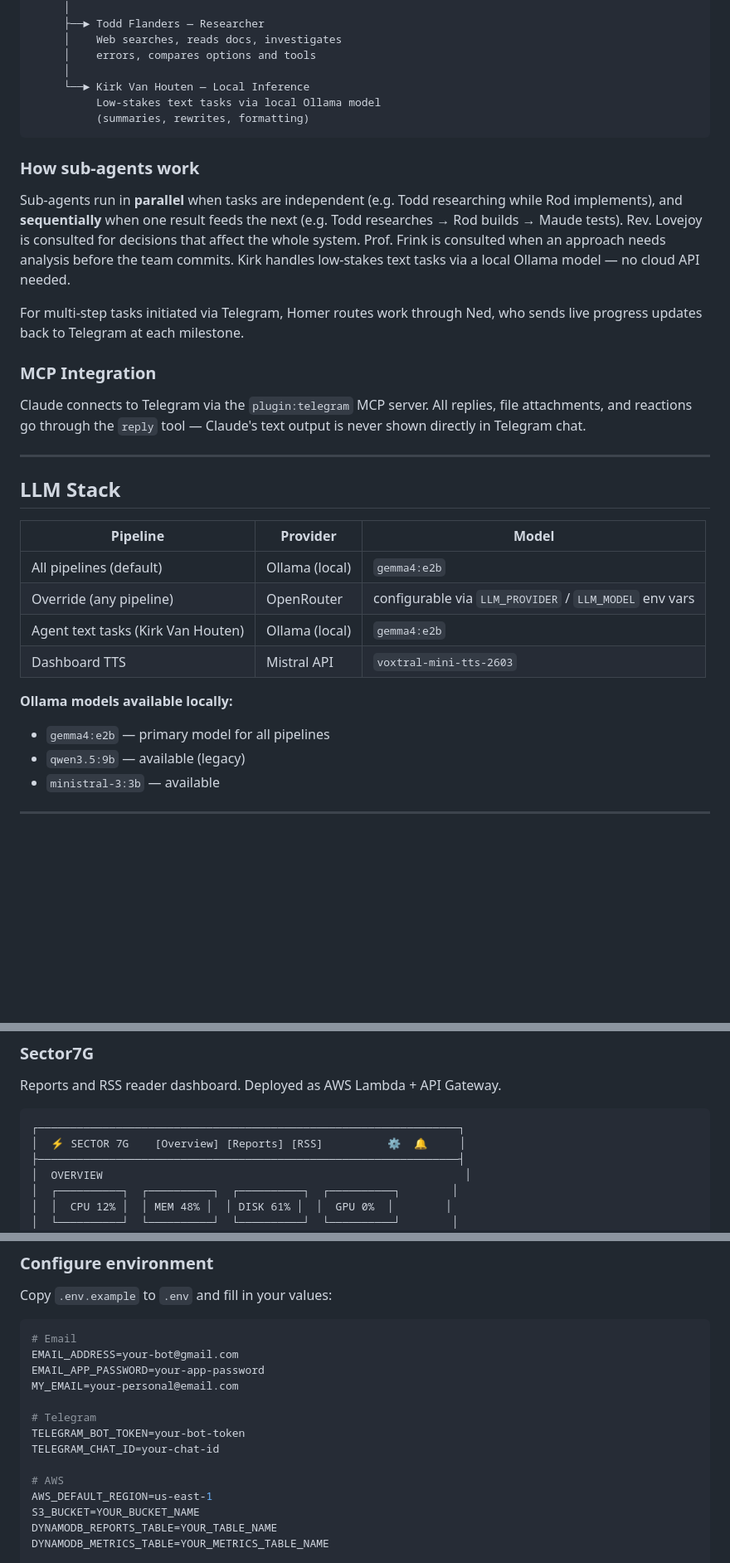
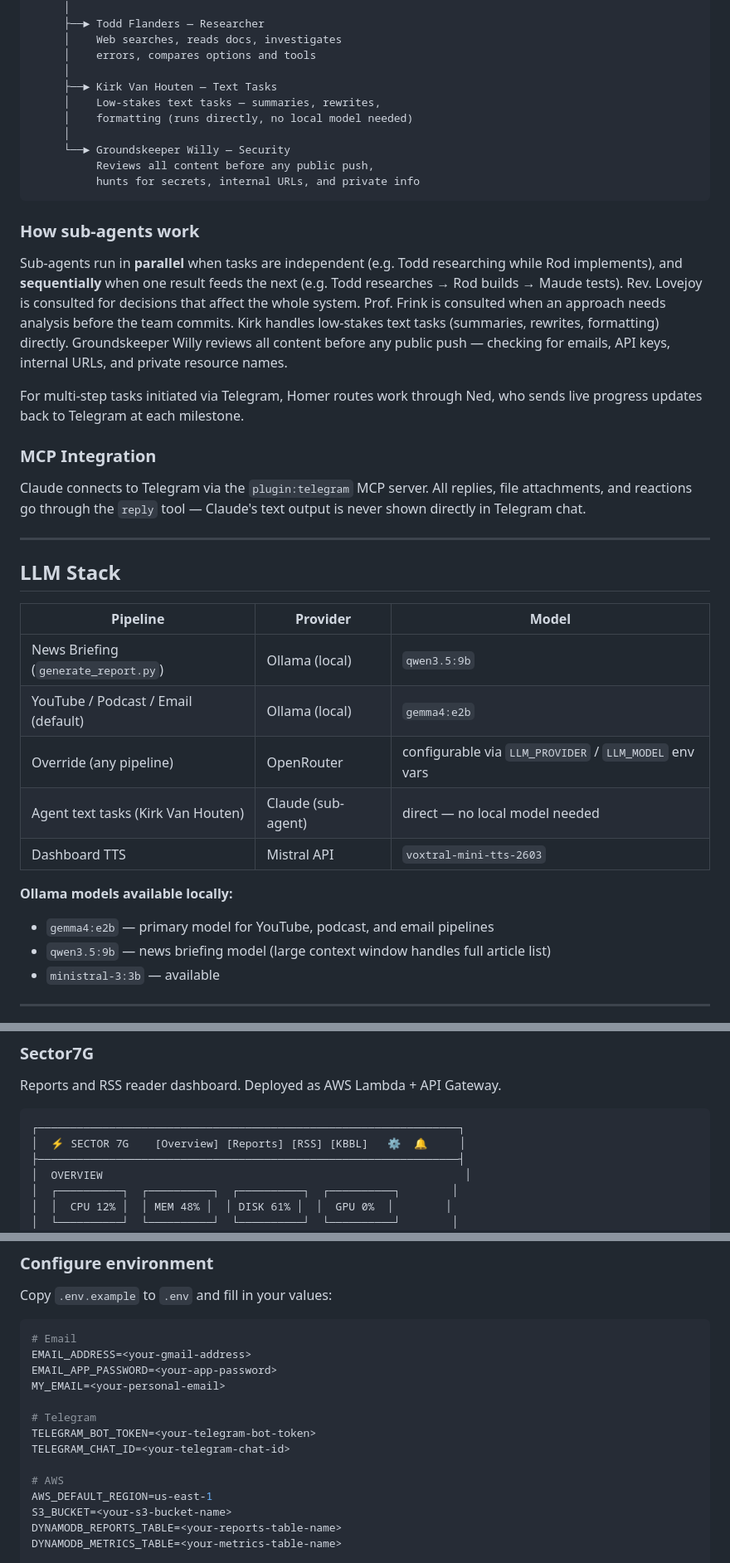
Before and after one commit to losmykie/botNotes-pub, a Markdown page: README.md, 3 parts joined by grey strips. Shown at 83% size. Rendered like a GitHub page; blank space fills up the shorter version.

Commit message:
update readme: llm assignments, agent crew, kbbl, placeholder cleanup
- fix llm table: generate_report uses qwen3.5:9b not gemma4:e2b
- fix ollama models: qwen3.5:9b is primary for briefings not legacy
- add groundskeeper willy to flanders crew
- fix kirk description: no local ollama on aztec
- add kbbl (google alerts clone) to sector7g features and cron
- standardize all .env placeholder format to angle-bracket style

Co-Authored-By: Claude Sonnet 4.6 <noreply@anthropic.com>

````diff
--- a/README.md
+++ b/README.md
@@ -103,14 +103,18 @@ You (Telegram)
      │    Web searches, reads docs, investigates
      │    errors, compares options and tools
      │
-     └──► Kirk Van Houten — Local Inference
-          Low-stakes text tasks via local Ollama model
-          (summaries, rewrites, formatting)
+     ├──► Kirk Van Houten — Text Tasks
+     │    Low-stakes text tasks — summaries, rewrites,
+     │    formatting (runs directly, no local model needed)
+     │
+     └──► Groundskeeper Willy — Security
+          Reviews all content before any public push,
+          hunts for secrets, internal URLs, and private info
 ```
 
 ### How sub-agents work
 
-Sub-agents run in **parallel** when tasks are independent (e.g. Todd researching while Rod implements), and **sequentially** when one result feeds the next (e.g. Todd researches → Rod builds → Maude tests). Rev. Lovejoy is consulted for decisions that affect the whole system. Prof. Frink is consulted when an approach needs analysis before the team commits. Kirk handles low-stakes text tasks via a local Ollama model — no cloud API needed.
+Sub-agents run in **parallel** when tasks are independent (e.g. Todd researching while Rod implements), and **sequentially** when one result feeds the next (e.g. Todd researches → Rod builds → Maude tests). Rev. Lovejoy is consulted for decisions that affect the whole system. Prof. Frink is consulted when an approach needs analysis before the team commits. Kirk handles low-stakes text tasks (summaries, rewrites, formatting) directly. Groundskeeper Willy reviews all content before any public push — checking for emails, API keys, internal URLs, and private resource names.
 
 For multi-step tasks initiated via Telegram, Homer routes work through Ned, who sends live progress updates back to Telegram at each milestone.
 
@@ -124,14 +128,15 @@ Claude connects to Telegram via the `plugin:telegram` MCP server. All replies, f
 
 | Pipeline | Provider | Model |
 |---|---|---|
-| All pipelines (default) | Ollama (local) | `gemma4:e2b` |
+| News Briefing (`generate_report.py`) | Ollama (local) | `qwen3.5:9b` |
+| YouTube / Podcast / Email (default) | Ollama (local) | `gemma4:e2b` |
 | Override (any pipeline) | OpenRouter | configurable via `LLM_PROVIDER` / `LLM_MODEL` env vars |
-| Agent text tasks (Kirk Van Houten) | Ollama (local) | `gemma4:e2b` |
+| Agent text tasks (Kirk Van Houten) | Claude (sub-agent) | direct — no local model needed |
 | Dashboard TTS | Mistral API | `voxtral-mini-tts-2603` |
 
 **Ollama models available locally:**
-- `gemma4:e2b` — primary model for all pipelines
-- `qwen3.5:9b` — available (legacy)
+- `gemma4:e2b` — primary model for YouTube, podcast, and email pipelines
+- `qwen3.5:9b` — news briefing model (large context window handles full article list)
 - `ministral-3:3b` — available
 
 ---
@@ -226,7 +232,7 @@ Reports and RSS reader dashboard. Deployed as AWS Lambda + API Gateway.
 
 ```
 ┌─────────────────────────────────────────────────────────────────┐
-│  ⚡ SECTOR 7G    [Overview] [Reports] [RSS]          ⚙  🔔     │
+│  ⚡ SECTOR 7G    [Overview] [Reports] [RSS] [KBBL]   ⚙  🔔     │
 ├─────────────────────────────────────────────────────────────────┤
 │  OVERVIEW                                                        │
 │  ┌──────────┐  ┌──────────┐  ┌──────────┐  ┌──────────┐        │
@@ -325,18 +332,18 @@ Copy `.env.example` to `.env` and fill in your values:
 
 ```bash
 # Email
-EMAIL_ADDRESS=your-bot@gmail.com
-EMAIL_APP_PASSWORD=your-app-password
-MY_EMAIL=your-personal@email.com
+EMAIL_ADDRESS=<your-gmail-address>
+EMAIL_APP_PASSWORD=<your-app-password>
+MY_EMAIL=<your-personal-email>
 
 # Telegram
-TELEGRAM_BOT_TOKEN=your-bot-token
-TELEGRAM_CHAT_ID=your-chat-id
+TELEGRAM_BOT_TOKEN=<your-telegram-bot-token>
+TELEGRAM_CHAT_ID=<your-telegram-chat-id>
 
 # AWS
 AWS_DEFAULT_REGION=us-east-1
-S3_BUCKET=YOUR_BUCKET_NAME
-DYNAMODB_REPORTS_TABLE=YOUR_TABLE_NAME
-DYNAMODB_METRICS_TABLE=YOUR_METRICS_TABLE_NAME
+S3_BUCKET=<your-s3-bucket-name>
+DYNAMODB_REPORTS_TABLE=<your-reports-table-name>
+DYNAMODB_METRICS_TABLE=<your-metrics-table-name>
 
 # LLM override (optional — default is local Ollama)
````
Also changed, not shown: other parts of README.md (+5 -2 lines).
